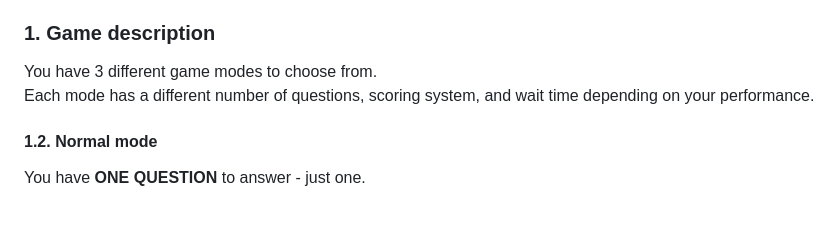
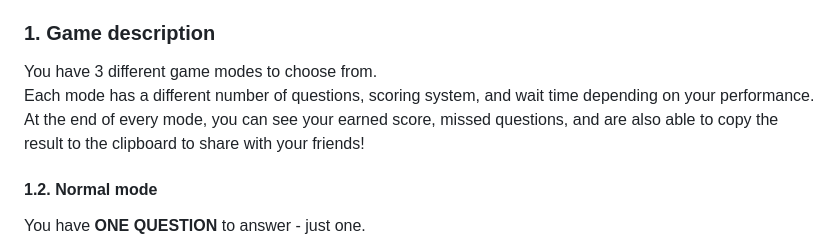
Before and after one commit to xpquiz/xpquiz.github.io, a Markdown page: README.md, the part around the change. Rendered like a GitHub page; blank space fills up the shorter version.

Commit message:
#80 minor enhance

```diff
--- a/README.md
+++ b/README.md
@@ -15,7 +15,8 @@ A quiz game, with 3 different modes.
 ### 1. Game description
 
 You have 3 different game modes to choose from.\
-Each mode has a different number of questions, scoring system, and wait time depending on your performance.
+Each mode has a different number of questions, scoring system, and wait time depending on your performance.\
+At the end of every mode, you can see your earned score, missed questions, and are also able to copy the result to the clipboard to share with your friends!
 
 #### 1.2. Normal mode
 
```
